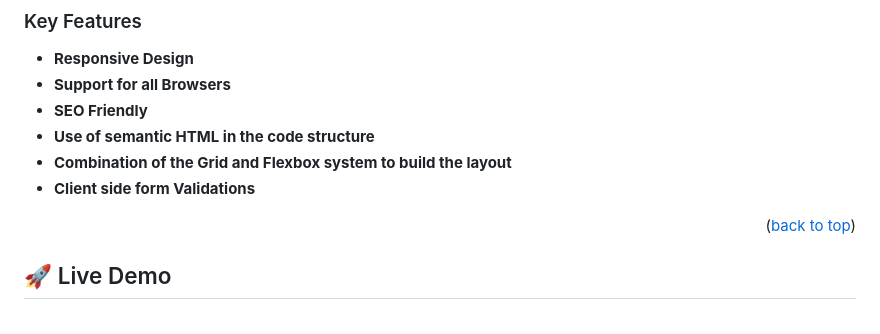
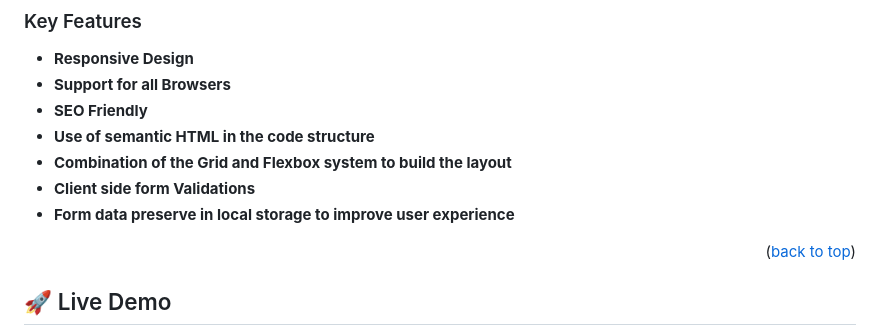
Before and after one commit to NitBravoA92/portfolio-setup-and-mobile-first, a Markdown page: README.md, the part around the change printed below. GitHub-like rendering.

```diff
--- a/README.md
+++ b/README.md
@@ -54,6 +54,7 @@ The following link is a video presentation of the project. In this video I expla
 - **Use of semantic HTML in the code structure**
 - **Combination of the Grid and Flexbox system to build the layout**
 - **Client side form Validations**
+- **Form data preserve in local storage to improve user experience**
 
 <p align="right">(<a href="#readme-top">back to top</a>)</p>
 
```
Also changed, not shown: other parts of README.md (+2 -1 lines).
